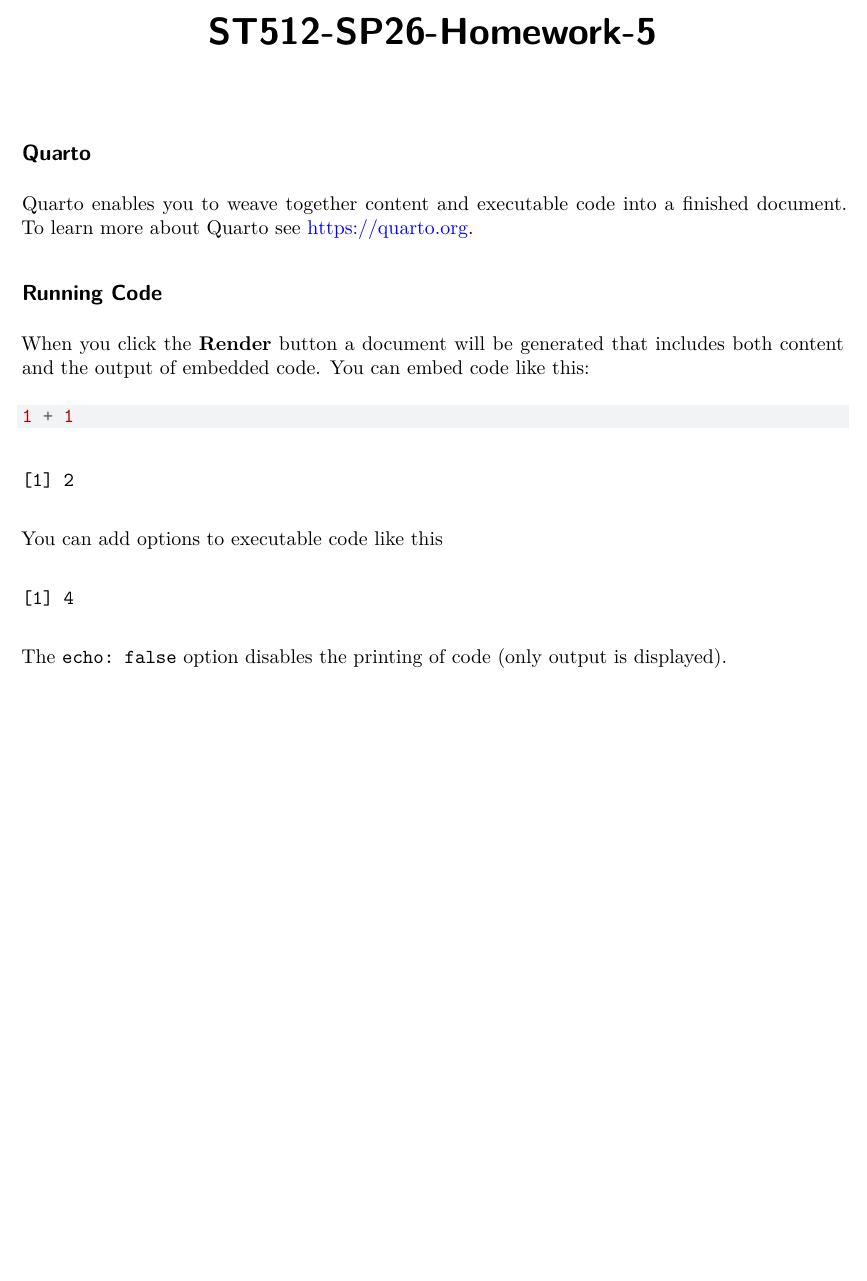
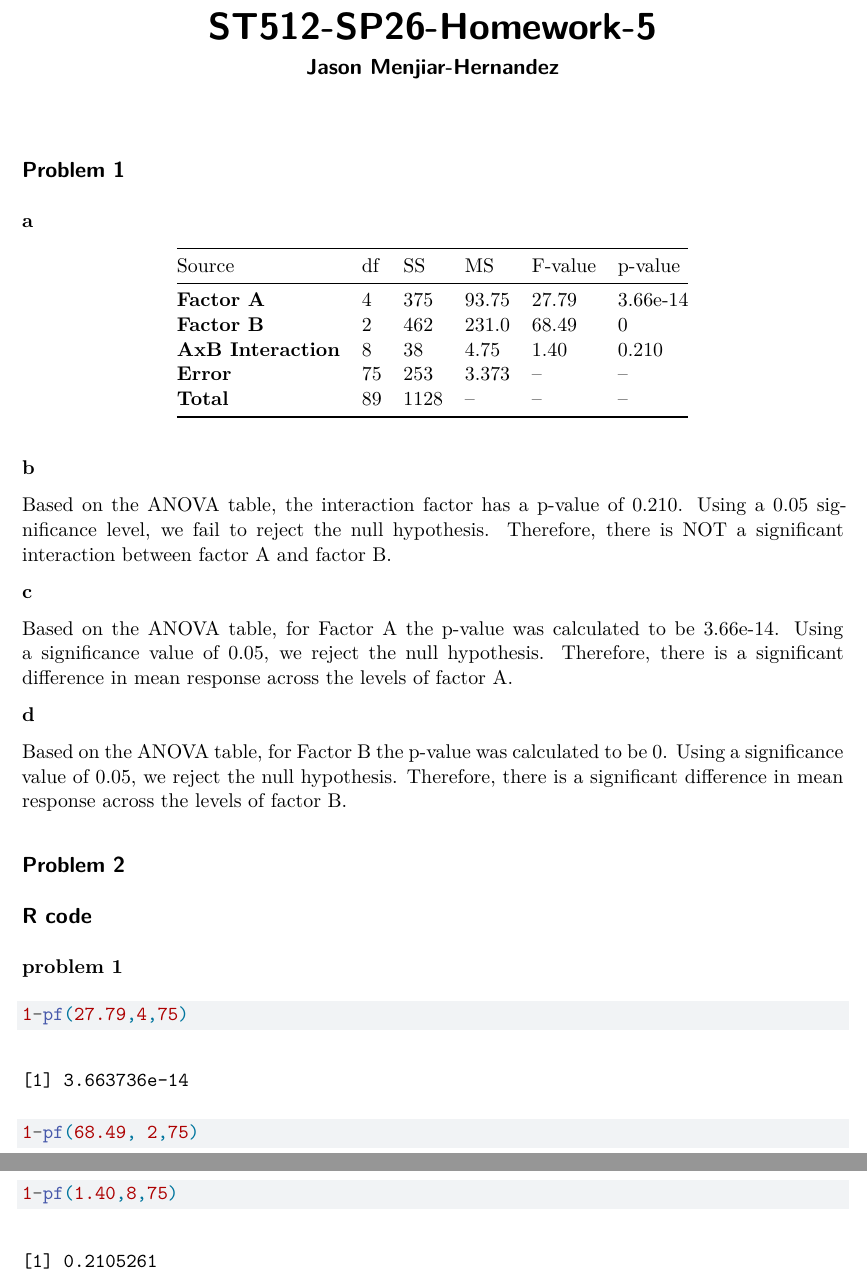
Before and after one commit to jasonmenjivar03/ST512-SP26-Homework-5, a Quarto document (ST512-SP26-Homework-5.qmd): part of the page before the commit and two parts of pages 1 and 2 of 2 after it, the two joined at a grey line, cut so that both start at the same text, the shorter picture padded with empty space. Rendered offline with R 4.5, knitr and Pandoc in place of Quarto, then LaTeX, with nearby package versions; both versions are drawn in the output format of the newer one.

Commit message:
problem 1 complete.

````diff
--- a/ST512-SP26-Homework-5.qmd
+++ b/ST512-SP26-Homework-5.qmd
@@ -5,22 +5,40 @@ editor: visual
 ---
 
-## Quarto
+## Problem 1
 
-Quarto enables you to weave together content and executable code into a finished document. To learn more about Quarto see <https://quarto.org>.
+**a**
 
-## Running Code
+| Source              | df  | SS   | MS    | F-value | p-value  |
+|---------------------|-----|------|-------|---------|----------|
+| **Factor A**        | 4   | 375  | 93.75 | 27.79   | 3.66e-14 |
+| **Factor B**        | 2   | 462  | 231.0 | 68.49   | 0        |
+| **AxB Interaction** | 8   | 38   | 4.75  | 1.40    | 0.210    |
+| **Error**           | 75  | 253  | 3.373 | --      | --       |
+| **Total**           | 89  | 1128 | --    | --      | --       |
 
-When you click the **Render** button a document will be generated that includes both content and the output of embedded code. You can embed code like this:
+**b**
+
+Based on the ANOVA table, the interaction factor has a p-value of 0.210. Using a 0.05 significance level, we fail to reject the null hypothesis. Therefore, there is NOT a significant interaction between factor A and factor B.
+
+**c**
+
+Based on the ANOVA table, for Factor A the p-value was calculated to be 3.66e-14. Using a significance value of 0.05, we reject the null hypothesis. Therefore, there is a significant difference in mean response across the levels of factor A.
+
+
+**d**
+
+Based on the ANOVA table, for Factor B the p-value was calculated to be 0. Using a significance value of 0.05, we reject the null hypothesis. Therefore, there is a significant difference in mean response across the levels of factor B.
+
+## Problem 2
+
+
+
+## R code
+
+**problem 1**
 
 ```{r}
-1 + 1
+1-pf(27.79,4,75)
+1-pf(68.49, 2,75)
+1-pf(1.40,8,75)
 ```
-
-You can add options to executable code like this
-
-```{r}
-#| echo: false
-2 * 2
-```
-
-The `echo: false` option disables the printing of code (only output is displayed).
````
Also changed, not shown: ST512-SP26-Homework-5.pdf (added), ST512-SP26-Homework-5.qmd (4 more changed lines).
